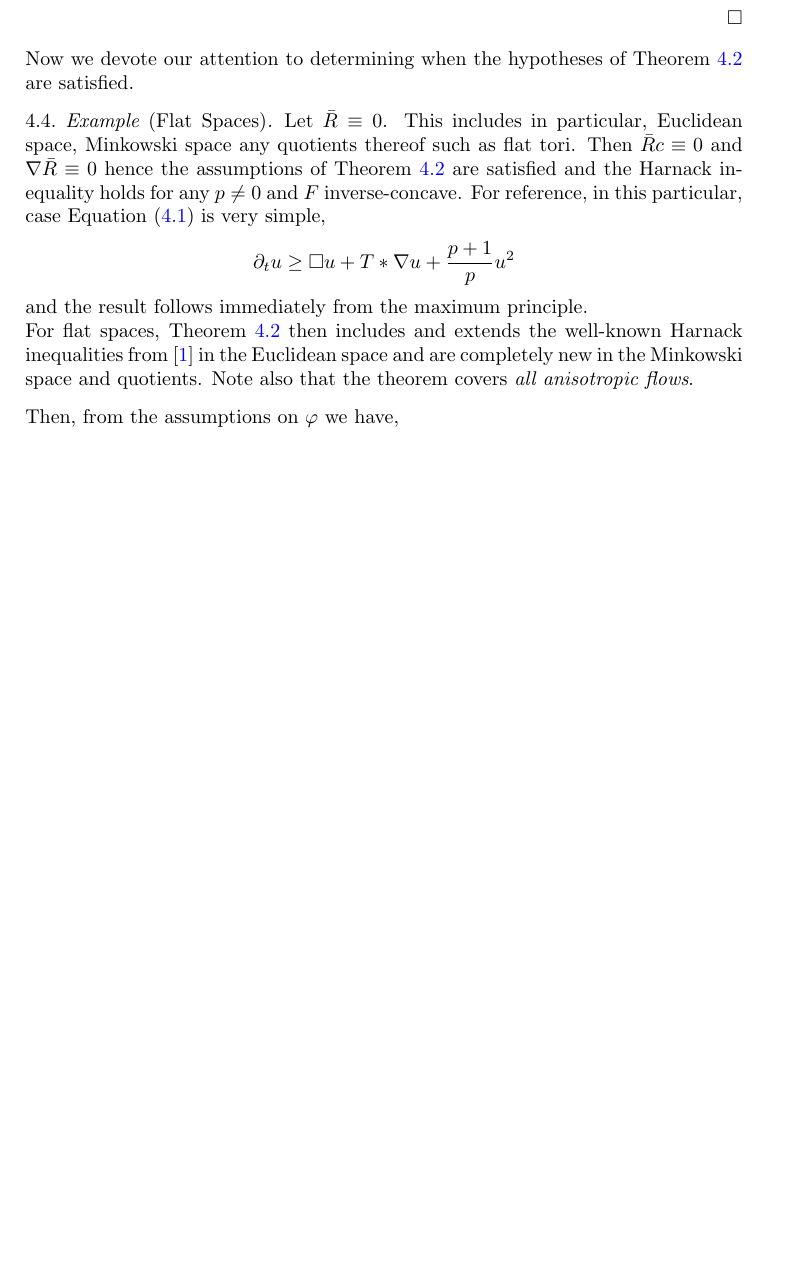
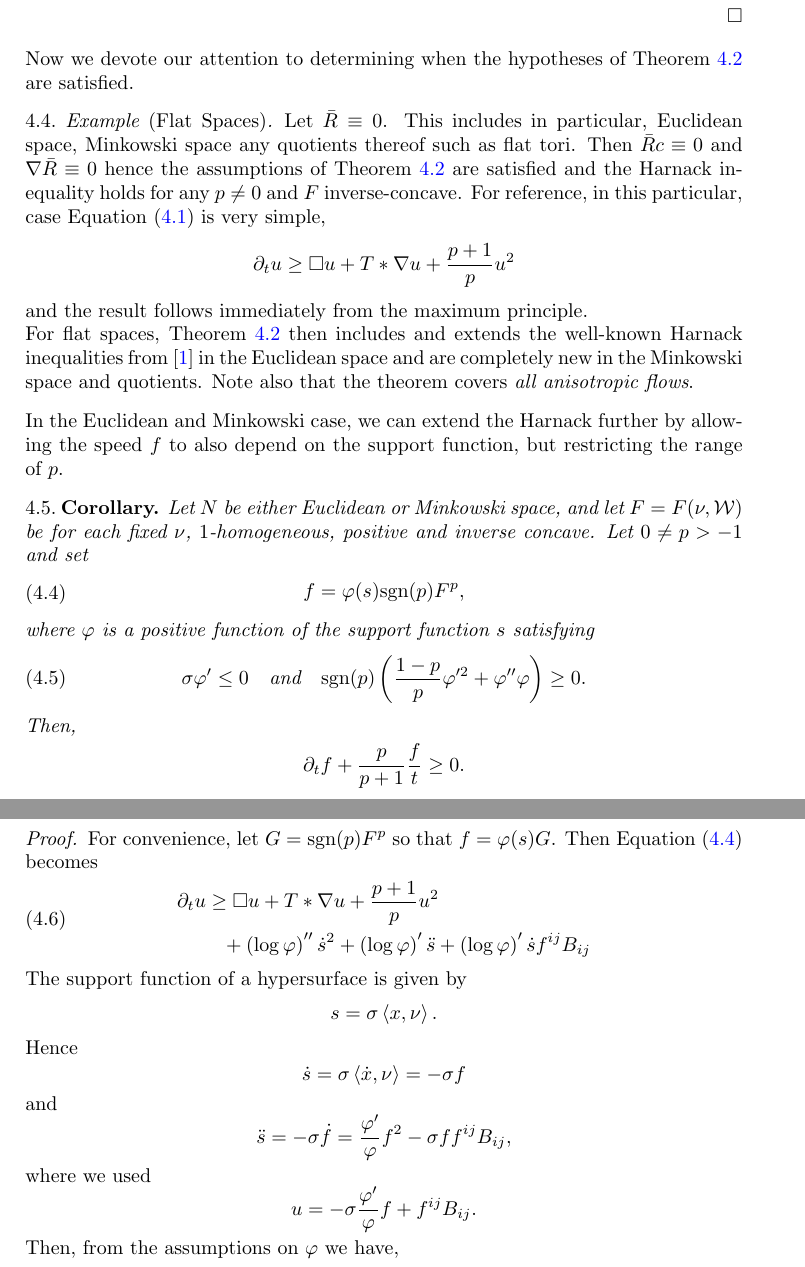
Before and after one commit to pabryan/harnack_hypersurface, a LaTeX paper (main.tex): part of page 12 of 19 before the commit and two parts of pages 12 and 13 of 20 after it, the two joined at a grey line, cut so that both start at the same text, the shorter picture padded with empty space. Compiled offline with pdfLaTeX.

Commit message:
Wrote beginning of support function proof.

```diff
--- a/main.tex
+++ b/main.tex
@@ -385,6 +385,34 @@ and the result follows immediately from the maximum principle.
 For flat spaces, \Cref{thm:harnack} then includes and extends the well-known Harnack inequalities from \cite{Andrews:09/1994} in the Euclidean space and are completely new in the Minkowski space and quotients. Note also that the theorem covers \emph{all anisotropic flows}.
 \end{example}
 
+In the Euclidean and Minkowski case, we can extend the Harnack further by allowing the speed $f$ to also depend on the support function, but restricting the range of $p$.
+
+\Theo{cor}{cor:flat_harnack_support}{
+Let $N$ be either Euclidean or Minkowski space, and let $F=F(\nu,\mc{W})$ be for each fixed $\nu$, $1$-homogeneous, positive and inverse concave. Let $0\neq p> -1$ and set
+\eq{f=\p(s)\mrm{sgn}(p)F^{p},} where $\p$ is a positive function of the support function $s$ satisfying
+\eq{\s\p'\leq 0\quad\mbox{and}\quad \mrm{sgn}(p)\br{\fr{1-p}{p}\p'^2+\p''\p}\geq 0.}
+Then,
+\[
+\partial_t f + \frac{p}{p+1} \frac{f}{t} \geq 0.
+\]
+}
+
+\begin{proof}
+For convenience, let $G = \mrm{sgn}(p)F^{p}$ so that $f = \p(s) G$. Then Equation \eqref{eq:flat_dtu} becomes
+\eq{\label{eq:dtu_euclidean_support}
+\partial_t u &\geq \Box u + T \ast \nabla u + \fr{p+1}{p} u^2 \\
+&\hp{=} + \br{\log\p}''\dot{s}^2+\br{\log\p}'\ddot{s}+\br{\log\p}'\dot{s}f^{ij}B_{ij}
+}
+
+The support function of a hypersurface is given by
+\[s=\s\ip{x}{\nu}.\]
+Hence
+\[\dot{s} = \s\ip{\dot{x}}{\nu}=-\s f\]
+and
+\[\ddot{s} = -\s\dot{f}=\fr{\p'}{\p}f^2 - \s ff^{ij}B_{ij},\]
+where we used
+\[u = -\s \fr{\p'}{\p}f + f^{ij}B_{ij}.\]
+
 Then, from the assumptions on $\p$ we have,
 \[
 \begin{split}
```
